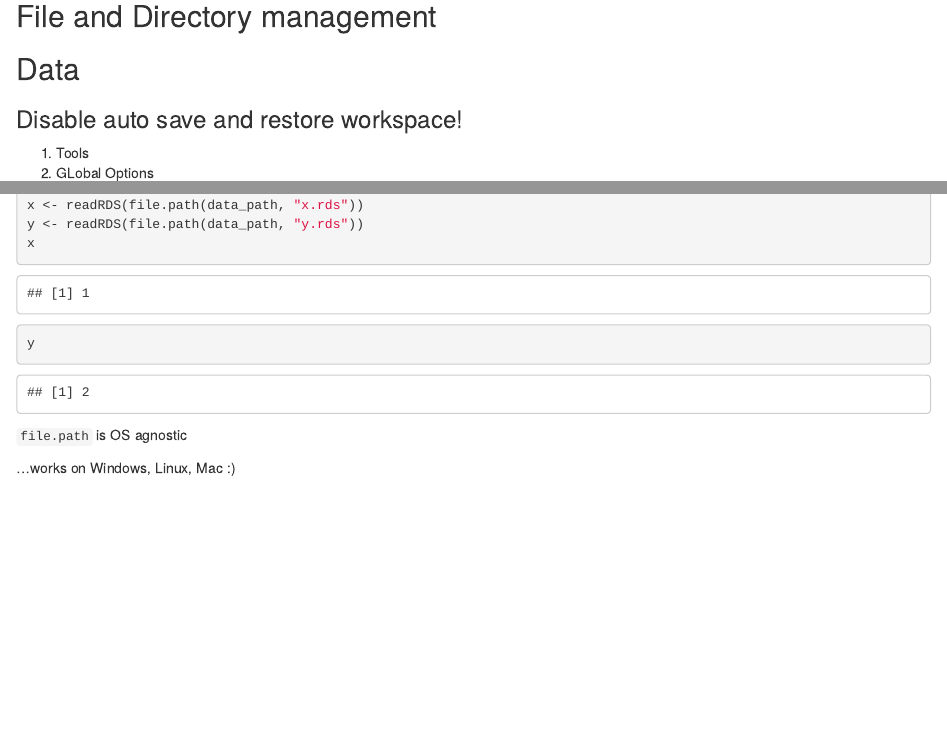
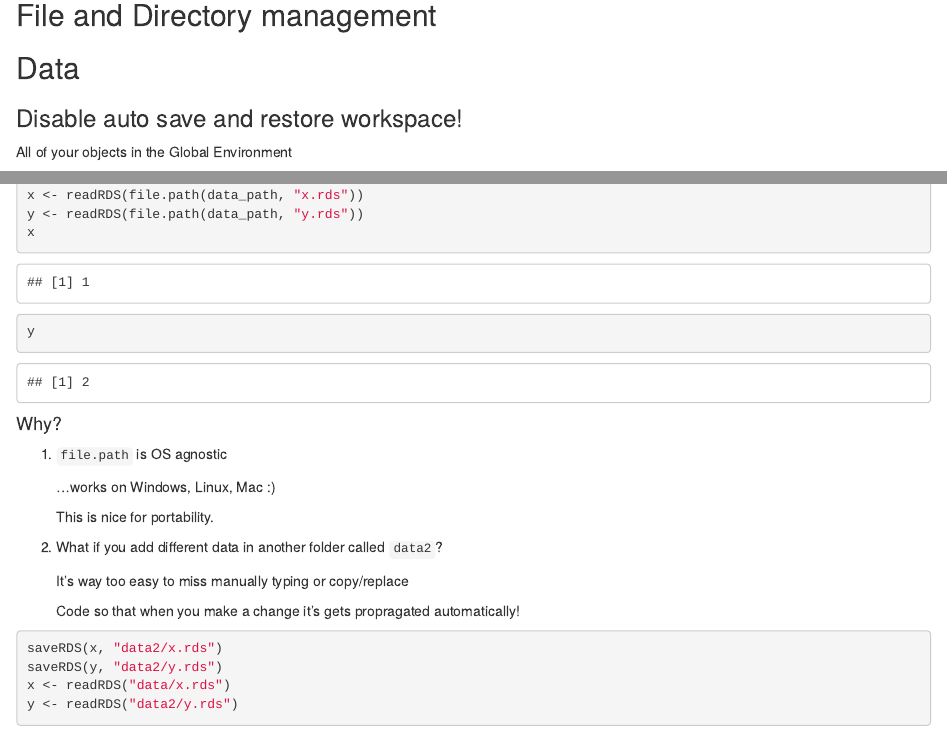
Before and after one commit to ColchesterUseRs/reproducible-research, an R Markdown document (RR-presentation.Rmd): the page in a window 1100 px wide, from 1100 px down before the commit and from 1080 px down after it, so that both start at the same text, and a second part further down, joined at a grey line. Rendered offline with R 4.5, knitr and Pandoc, with nearby package versions; code that draws random numbers runs with fixed seeds of ours.

Commit message:
fix typos
add explanation and example to `Data` section

````diff
--- a/RR-presentation.Rmd
+++ b/RR-presentation.Rmd
@@ -48,5 +47,6 @@ here::dr_here()
 
 ### Disable auto save and restore workspace!
 
+All of your objects in the Global Environment
+
 1. Tools
-2. GLobal Options
@@ -93,7 +95,23 @@ y <- readRDS(file.path(data_path, "y.rds"))
 x
 y
 ```
+#### Why?
 
-`file.path` is OS agnostic
+1. `file.path` is OS agnostic
 
-...works on Windows, Linux, Mac :)
+    ...works on Windows, Linux, Mac :)
+
+    This is nice for portability.
+
+2. What if you add different data in another folder called `data2`?
+
+    It's way too easy to miss manually typing or copy/replace
+
+    Code so that when you make a change it's gets propragated automatically!
+
+```{r eval=FALSE}
+saveRDS(x, "data2/x.rds")
+saveRDS(y, "data2/y.rds")
+x <- readRDS("data/x.rds")
+y <- readRDS("data2/y.rds")
+```
````
Also changed, not shown: RR-presentation.Rmd (9 more changed lines).
